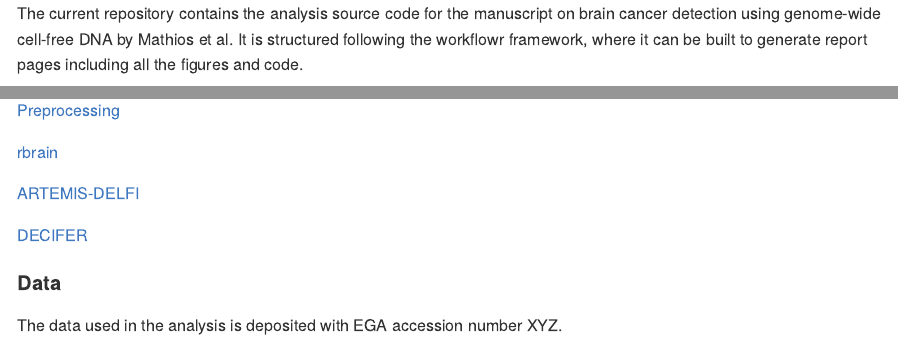
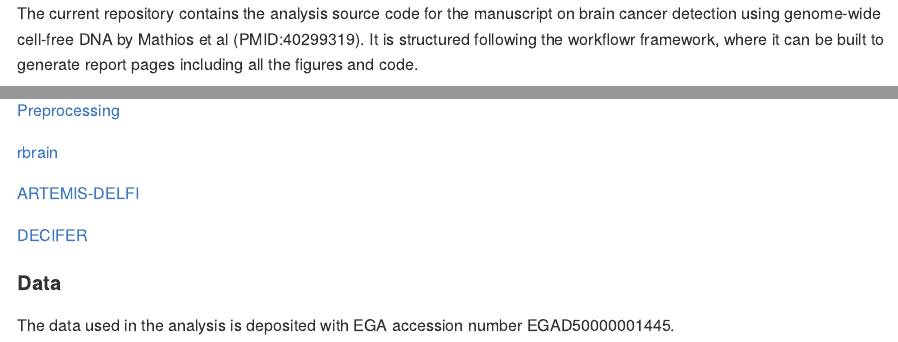
Before and after one commit to cancer-genomics/reproduce_brain_wflow, an R Markdown document (README.Rmd): the page in a window 1100 px wide, from its top, and a second part further down, joined at a grey line. The pictures show the output file README.md that the author committed with the source, drawn offline in the style of GitHub.

Commit message:
Updating the README file with EGA accession number and PMID

```diff
--- a/README.Rmd
+++ b/README.Rmd
@@ -7,7 +7,7 @@ output:
     keep_md: yes
 ---
 
-The current repository contains the analysis source code for the manuscript on brain cancer detection using genome-wide cell-free DNA by Mathios et al. It is structured following the workflowr framework, where it can be built to generate report pages including all the figures and code.
+The current repository contains the analysis source code for the manuscript on brain cancer detection using genome-wide cell-free DNA by Mathios et al (PMID:40299319). It is structured following the workflowr framework, where it can be built to generate report pages including all the figures and code.
 
 Here is an overview of the directory structure:
 
@@ -60,4 +60,4 @@ Following list of READMEs explain the preprocessing steps, ARTEMIS-DELFI trainin
 
 #### Data
 
-The data used in the analysis is deposited with EGA accession number XYZ.
+The data used in the analysis is deposited with EGA accession number EGAD50000001445.
```
Also changed, not shown: README.html (added), README.md.
